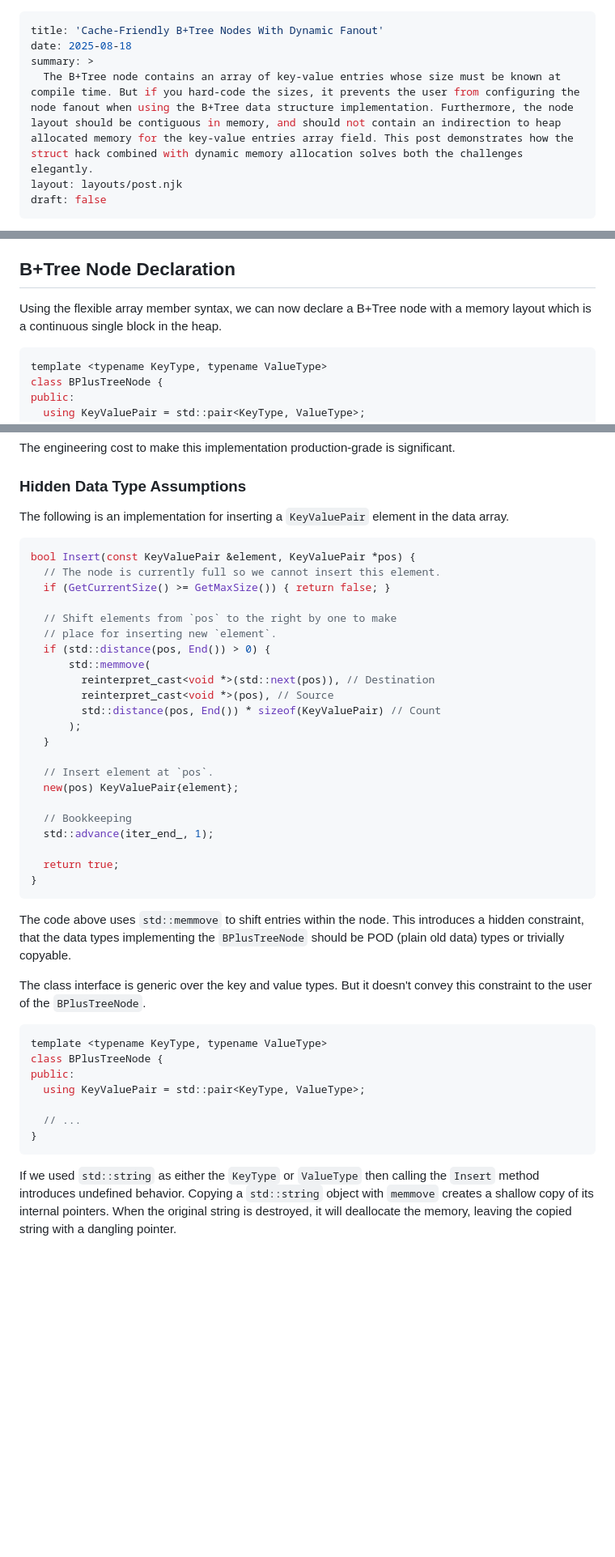
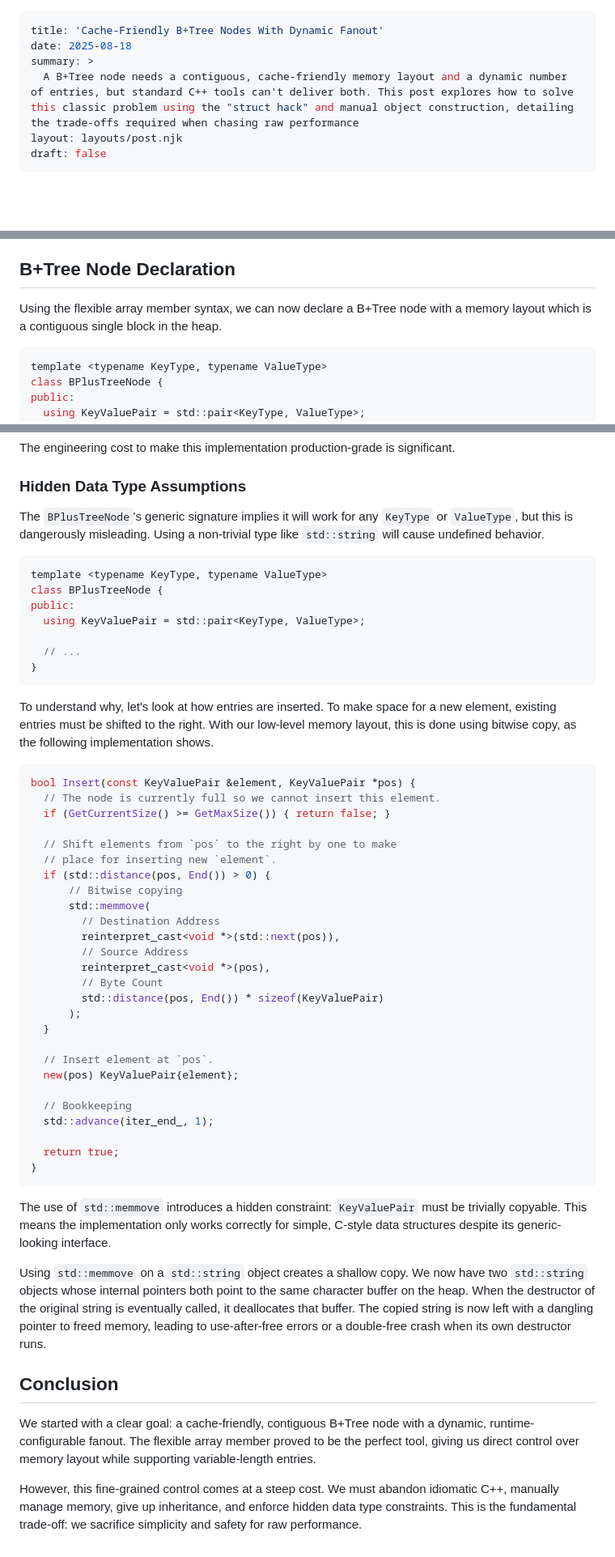
Before and after one commit to jcsherin/jcsherin.github.io, a Markdown page: posts/2025-08-18-bplustree-struct-hack.md, 3 parts joined by grey strips. Shown at 81% size. GitHub-like rendering; blank space fills up the shorter version.

Commit message:
refactor(post): completes revision, polish

````diff
--- a/posts/2025-08-18-bplustree-struct-hack.md
+++ b/posts/2025-08-18-bplustree-struct-hack.md
@@ -2,7 +2,7 @@
 title: 'Cache-Friendly B+Tree Nodes With Dynamic Fanout'
 date: 2025-08-18
 summary: >
-  The B+Tree node contains an array of key-value entries whose size must be known at compile time. But if you hard-code the sizes, it prevents the user from configuring the node fanout when using the B+Tree data structure implementation. Furthermore, the node layout should be contiguous in memory, and should not contain an indirection to heap allocated memory for the key-value entries array field. This post demonstrates how the struct hack combined with dynamic memory allocation solves both the challenges elegantly.
+  A B+Tree node needs a contiguous, cache-friendly memory layout and a dynamic number of entries, but standard C++ tools can't deliver both. This post explores how to solve this classic problem using the "struct hack" and manual object construction, detailing the trade-offs required when chasing raw performance
 layout: layouts/post.njk
 draft: false
 ---
@@ -104,7 +105,7 @@ This means that in C++, the size can be omitted from the final array declaration
 
 ## B+Tree Node Declaration
 
-Using the flexible array member syntax, we can now declare a B+Tree node with a memory layout which is a continuous single block in the heap.
+Using the flexible array member syntax, we can now declare a B+Tree node with a memory layout which is a contiguous single block in the heap.
 
 ```cpp
 template <typename KeyType, typename ValueType>
@@ -241,7 +242,19 @@ The engineering cost to make this implementation production-grade is significant
 
 ### Hidden Data Type Assumptions
 
-The following is an implementation for inserting a `KeyValuePair` element in the data array.
+The `BPlusTreeNode`'s generic signature implies it will work for any `KeyType` or `ValueType`, but this is dangerously misleading. Using a non-trivial type like `std::string` will cause undefined behavior.
+
+```cpp
+template <typename KeyType, typename ValueType>
+class BPlusTreeNode {
+public:
+  using KeyValuePair = std::pair<KeyType, ValueType>;
+
+  // ...
+}
+```
+
+To understand why, let's look at how entries are inserted. To make space for a new element, existing entries must be shifted to the right. With our low-level memory layout, this is done using bitwise copy, as the following implementation shows.
 
 ```cpp
 bool Insert(const KeyValuePair &element, KeyValuePair *pos) {
@@ -251,10 +264,14 @@ bool Insert(const KeyValuePair &element, KeyValuePair *pos) {
   // Shift elements from `pos` to the right by one to make
   // place for inserting new `element`.
   if (std::distance(pos, End()) > 0) {
+      // Bitwise copying
       std::memmove(
-        reinterpret_cast<void *>(std::next(pos)), // Destination
-        reinterpret_cast<void *>(pos), // Source
-        std::distance(pos, End()) * sizeof(KeyValuePair) // Count
+        // Destination Address
+        reinterpret_cast<void *>(std::next(pos)),
+        // Source Address
+        reinterpret_cast<void *>(pos),
+        // Byte Count
+        std::distance(pos, End()) * sizeof(KeyValuePair)
       );
   }
 
@@ -268,18 +285,12 @@ bool Insert(const KeyValuePair &element, KeyValuePair *pos) {
 }
 ```
 
-The code above uses `std::memmove` to shift entries within the node. This introduces a hidden constraint, that the data types implementing the `BPlusTreeNode` should be POD (plain old data) types or trivially copyable.
+The use of `std::memmove` introduces a hidden constraint: `KeyValuePair` must be trivially copyable. This means the implementation only works correctly for simple, C-style data structures despite its generic-looking interface.
 
-The class interface is generic over the key and value types. But it doesn't convey this constraint to the user of the `BPlusTreeNode`.
+Using `std::memmove` on a `std::string` object creates a shallow copy. We now have two `std::string` objects whose internal pointers both point to the same character buffer on the heap. When the destructor of the original string is eventually called, it deallocates that buffer. The copied string is now left with a dangling pointer to freed memory, leading to use-after-free errors or a double-free crash when its own destructor runs.
 
-```cpp
-template <typename KeyType, typename ValueType>
-class BPlusTreeNode {
-public:
-  using KeyValuePair = std::pair<KeyType, ValueType>;
+## Conclusion
 
-  // ...
-}
-```
+We started with a clear goal: a cache-friendly, contiguous B+Tree node with a dynamic, runtime-configurable fanout. The flexible array member proved to be the perfect tool, giving us direct control over memory layout while supporting variable-length entries.
 
-If we used `std::string` as either the `KeyType` or `ValueType` then calling the `Insert` method introduces undefined behavior. Copying a `std::string` object with `memmove` creates a shallow copy of its internal pointers. When the original string is destroyed, it will deallocate the memory, leaving the copied string with a dangling pointer.
+However, this fine-grained control comes at a steep cost. We must abandon idiomatic C++, manually manage memory, give up inheritance, and enforce hidden data type constraints. This is the fundamental trade-off: we sacrifice simplicity and safety for raw performance.
````
Also changed, not shown: other parts of posts/2025-08-18-bplustree-struct-hack.md (+1 -0 lines).
